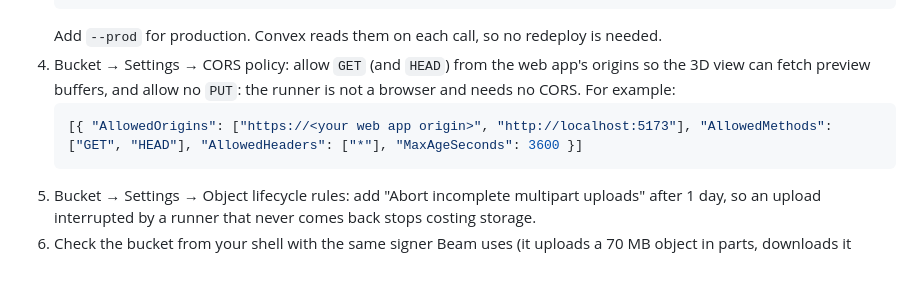
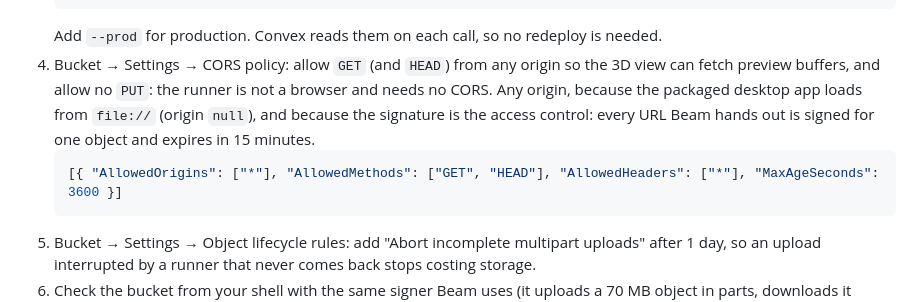
Before and after one commit to SupraluminalIntelligence/beam, a Markdown page: docs/compute-and-tools.md, the part around the change. Rendered like a GitHub page; blank space fills up the shorter version.

Commit message:
Allow GET from any origin in the R2 CORS example
The packaged desktop app loads from file://, whose origin is null, and
every URL is signed for one object and expires in 15 minutes.

````diff
--- a/docs/compute-and-tools.md
+++ b/docs/compute-and-tools.md
@@ -55,9 +55,9 @@ Convex only signs requests; it never reads or writes an object. The runner asks
    npx convex env set R2_ENDPOINT https://…
    ```
    Add `--prod` for production. Convex reads them on each call, so no redeploy is needed.
-4. Bucket → Settings → CORS policy: allow `GET` (and `HEAD`) from the web app's origins so the 3D view can fetch preview buffers, and allow no `PUT`: the runner is not a browser and needs no CORS. For example:
+4. Bucket → Settings → CORS policy: allow `GET` (and `HEAD`) from any origin so the 3D view can fetch preview buffers, and allow no `PUT`: the runner is not a browser and needs no CORS. Any origin, because the packaged desktop app loads from `file://` (origin `null`), and because the signature is the access control: every URL Beam hands out is signed for one object and expires in 15 minutes.
    ```json
-   [{ "AllowedOrigins": ["https://<your web app origin>", "http://localhost:5173"], "AllowedMethods": ["GET", "HEAD"], "AllowedHeaders": ["*"], "MaxAgeSeconds": 3600 }]
+   [{ "AllowedOrigins": ["*"], "AllowedMethods": ["GET", "HEAD"], "AllowedHeaders": ["*"], "MaxAgeSeconds": 3600 }]
    ```
 5. Bucket → Settings → Object lifecycle rules: add "Abort incomplete multipart uploads" after 1 day, so an upload interrupted by a runner that never comes back stops costing storage.
 6. Check the bucket from your shell with the same signer Beam uses (it uploads a 70 MB object in parts, downloads it through a signed link, compares SHA-256, and deletes it):
````
